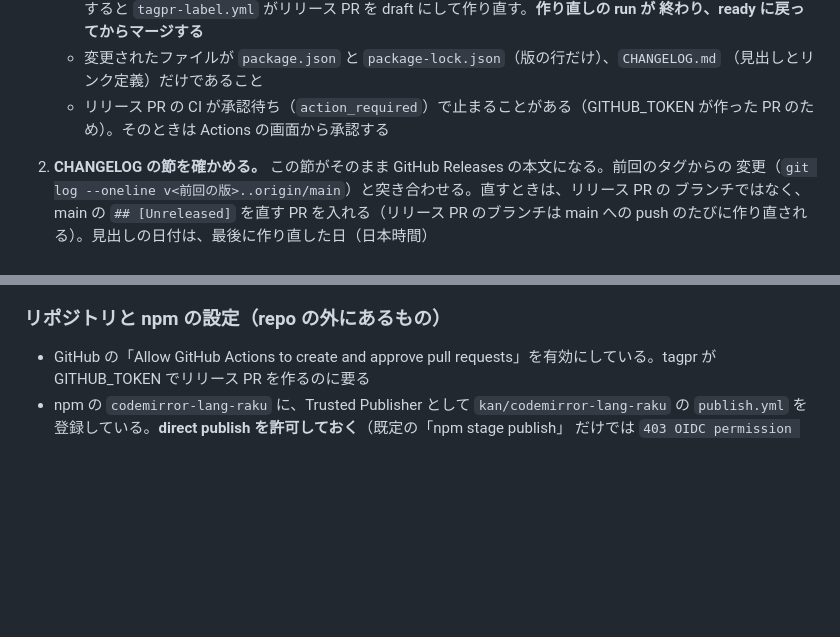
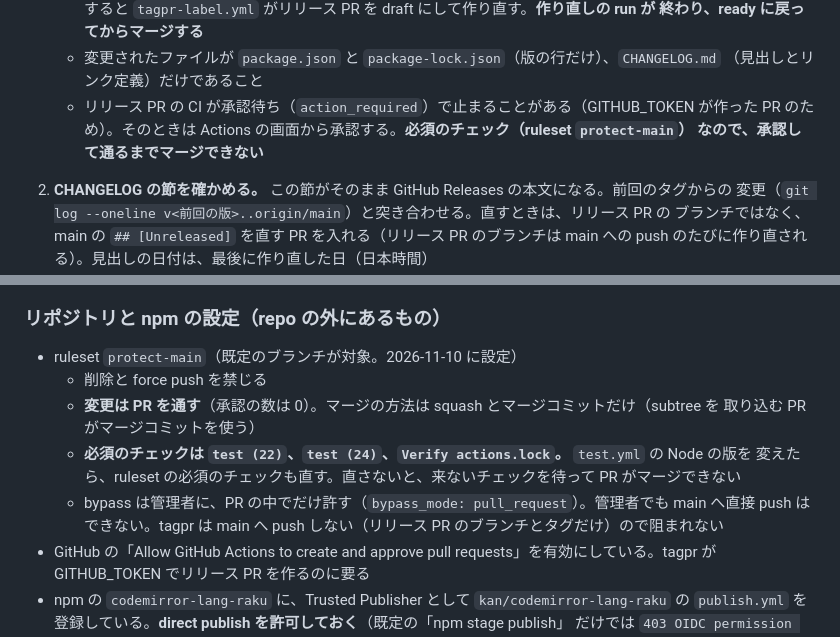
Before and after one commit to kan/codemirror-lang-raku, a Markdown page: AGENTS.md, 2 parts joined by grey strips. Rendered like a GitHub page; blank space fills up the shorter version.

Commit message:
AGENTS.md に ruleset protect-main を記録する
main は PR を通さないと変えられず、test (22)、test (24)、Verify actions.lock を
必須のチェックにした。リリース PR の CI が承認待ちになったときは、承認して
通るまでマージできないことも書く。

Co-Authored-By: Claude Opus 5.5 <noreply@anthropic.com>
Claude-Session: https://claude.ai/code/session_01PZw9ivQmvH3FDhR2BDkHS5

```diff
--- a/AGENTS.md
+++ b/AGENTS.md
@@ -127,7 +127,8 @@ node -e 'import("./dist/index.js").then(m => console.log(m.rakuLanguage.parser.p
    - 変更されたファイルが `package.json` と `package-lock.json`（版の行だけ）、`CHANGELOG.md`
      （見出しとリンク定義）だけであること
    - リリース PR の CI が承認待ち（`action_required`）で止まることがある（GITHUB_TOKEN が作った
-     PR のため）。そのときは Actions の画面から承認する
+     PR のため）。そのときは Actions の画面から承認する。**必須のチェック（ruleset `protect-main`）
+     なので、承認して通るまでマージできない**
 2. **CHANGELOG の節を確かめる。** この節がそのまま GitHub Releases の本文になる。前回のタグからの
    変更（`git log --oneline v<前回の版>..origin/main`）と突き合わせる。直すときは、リリース PR の
    ブランチではなく、main の `## [Unreleased]` を直す PR を入れる（リリース PR のブランチは
@@ -168,6 +169,14 @@ main の版を rc にする必要があり、tagpr の版の計算と衝突す
 
 ### リポジトリと npm の設定（repo の外にあるもの）
 
+- ruleset `protect-main`（既定のブランチが対象。2026-11-10 に設定）
+  - 削除と force push を禁じる
+  - **変更は PR を通す**（承認の数は 0）。マージの方法は squash とマージコミットだけ（subtree を
+    取り込む PR がマージコミットを使う）
+  - **必須のチェックは `test (22)`、`test (24)`、`Verify actions.lock`。** `test.yml` の Node の版を
+    変えたら、ruleset の必須のチェックも直す。直さないと、来ないチェックを待って PR がマージできない
+  - bypass は管理者に、PR の中でだけ許す（`bypass_mode: pull_request`）。管理者でも main へ直接
+    push はできない。tagpr は main へ push しない（リリース PR のブランチとタグだけ）ので阻まれない
 - GitHub の「Allow GitHub Actions to create and approve pull requests」を有効にしている。tagpr が
   GITHUB_TOKEN でリリース PR を作るのに要る
 - npm の `codemirror-lang-raku` に、Trusted Publisher として `kan/codemirror-lang-raku` の
```
